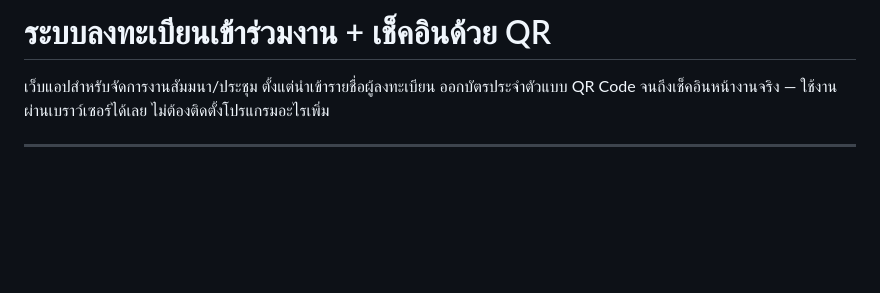
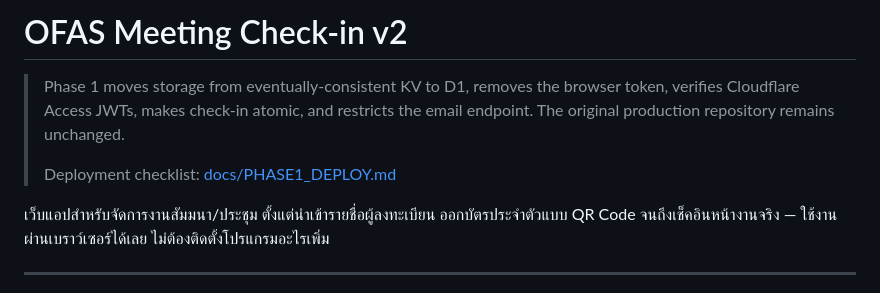
Before and after one commit to namnam1906/ofas-meeting-checkin-v2, a Markdown page: README.md, the part around the change. GitHub-like rendering; blank space fills up the shorter version.

Commit message:
docs: mark v2 Phase 1 architecture and deployment guide

```diff
--- a/README.md
+++ b/README.md
@@ -1,4 +1,11 @@
-# ระบบลงทะเบียนเข้าร่วมงาน + เช็คอินด้วย QR
+# OFAS Meeting Check-in v2
+
+> Phase 1 moves storage from eventually-consistent KV to D1, removes the browser token,
+> verifies Cloudflare Access JWTs, makes check-in atomic, and restricts the email endpoint.
+> The original production repository remains unchanged.
+>
+> Deployment checklist: [docs/PHASE1_DEPLOY.md](docs/PHASE1_DEPLOY.md)
+
 
 เว็บแอปสำหรับจัดการงานสัมมนา/ประชุม ตั้งแต่นำเข้ารายชื่อผู้ลงทะเบียน ออกบัตรประจำตัวแบบ QR Code จนถึงเช็คอินหน้างานจริง — ใช้งานผ่านเบราว์เซอร์ได้เลย ไม่ต้องติดตั้งโปรแกรมอะไรเพิ่ม
 
```
